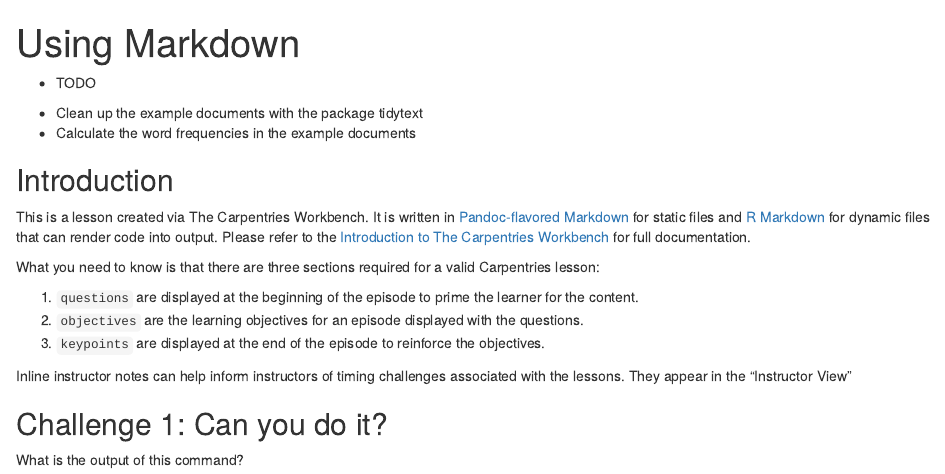
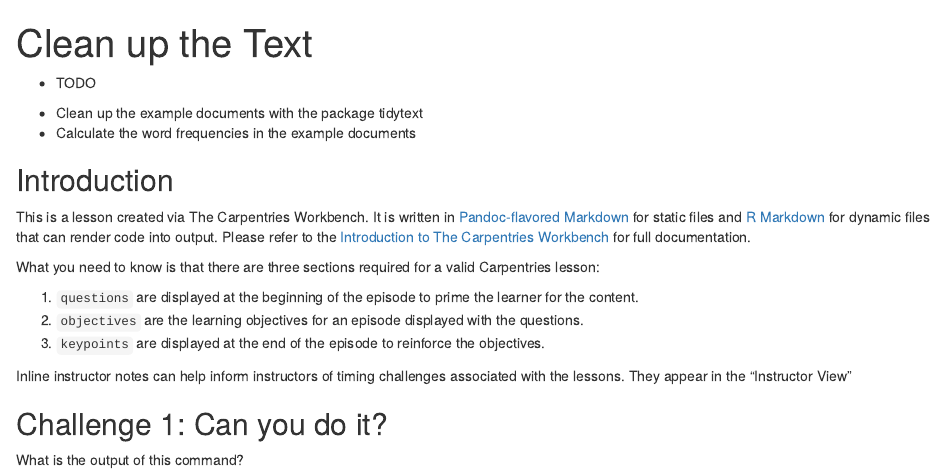
Before and after one commit to jing-library/r-text-mining, an R Markdown document (episodes/02-clean-data.Rmd): the page in a window 1100 px wide, from its top. Rendered offline with R 4.5, knitr and Pandoc, with nearby package versions; badge pictures from the web are left out.

Commit message:
Update 02-clean-data.Rmd

```diff
--- a/episodes/02-clean-data.Rmd
+++ b/episodes/02-clean-data.Rmd
@@ -1,5 +1,5 @@
 ---
-title: "Using Markdown"
+title: "Clean up the Text"
 teaching: 0
 exercises: 0
 ---
```
